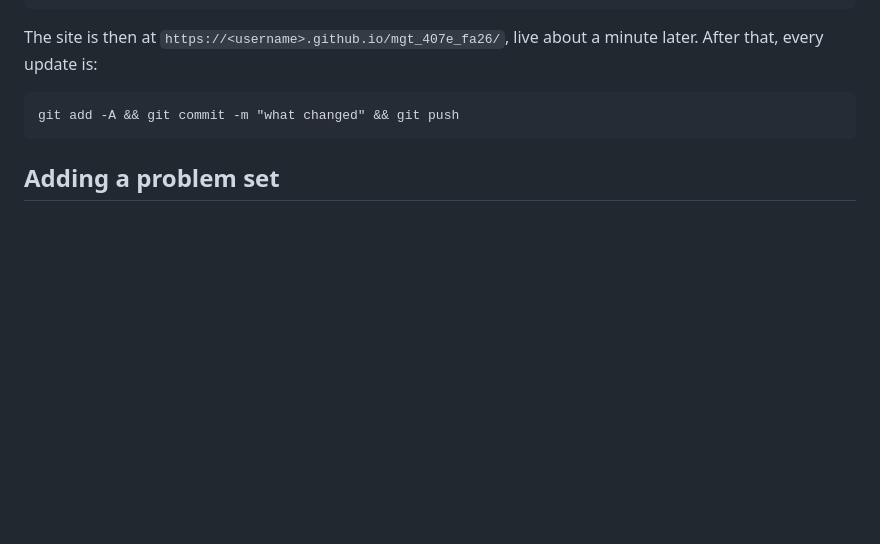
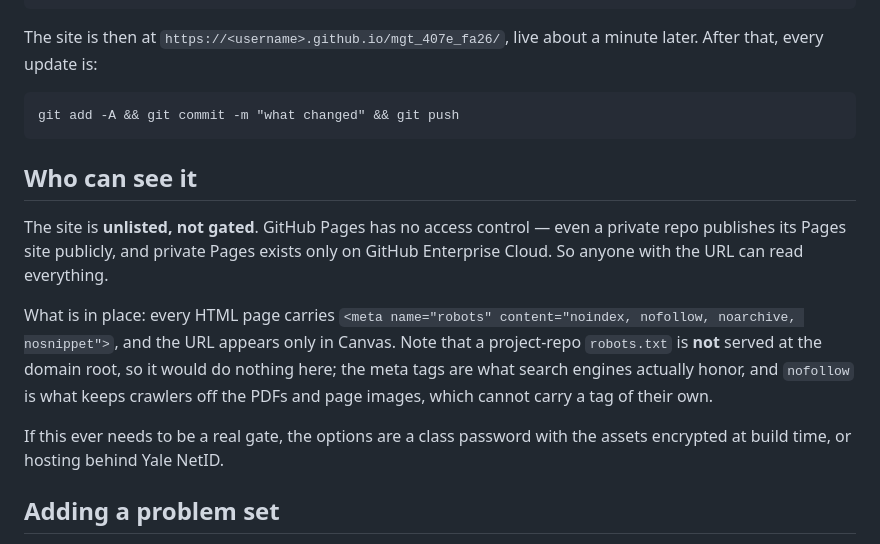
Before and after one commit to sompks4/mgt_407e_fa26, a Markdown page: README.md, the part around the change. GitHub-like rendering; blank space fills up the shorter version.

Commit message:
README: document what unlisted does and does not buy
Co-Authored-By: Claude Opus 5 <noreply@anthropic.com>
Claude-Session: https://claude.ai/code/session_01E5CdUt3feCcCm8j3MuJMEW

````diff
--- a/README.md
+++ b/README.md
@@ -50,6 +50,22 @@ minute later. After that, every update is:
 ```
 git add -A && git commit -m "what changed" && git push
 ```
+
+## Who can see it
+
+The site is **unlisted, not gated**. GitHub Pages has no access control — even a
+private repo publishes its Pages site publicly, and private Pages exists only on
+GitHub Enterprise Cloud. So anyone with the URL can read everything.
+
+What is in place: every HTML page carries
+`<meta name="robots" content="noindex, nofollow, noarchive, nosnippet">`, and the
+URL appears only in Canvas. Note that a project-repo `robots.txt` is **not** served
+at the domain root, so it would do nothing here; the meta tags are what search
+engines actually honor, and `nofollow` is what keeps crawlers off the PDFs and page
+images, which cannot carry a tag of their own.
+
+If this ever needs to be a real gate, the options are a class password with the
+assets encrypted at build time, or hosting behind Yale NetID.
 
 ## Adding a problem set
 
````
